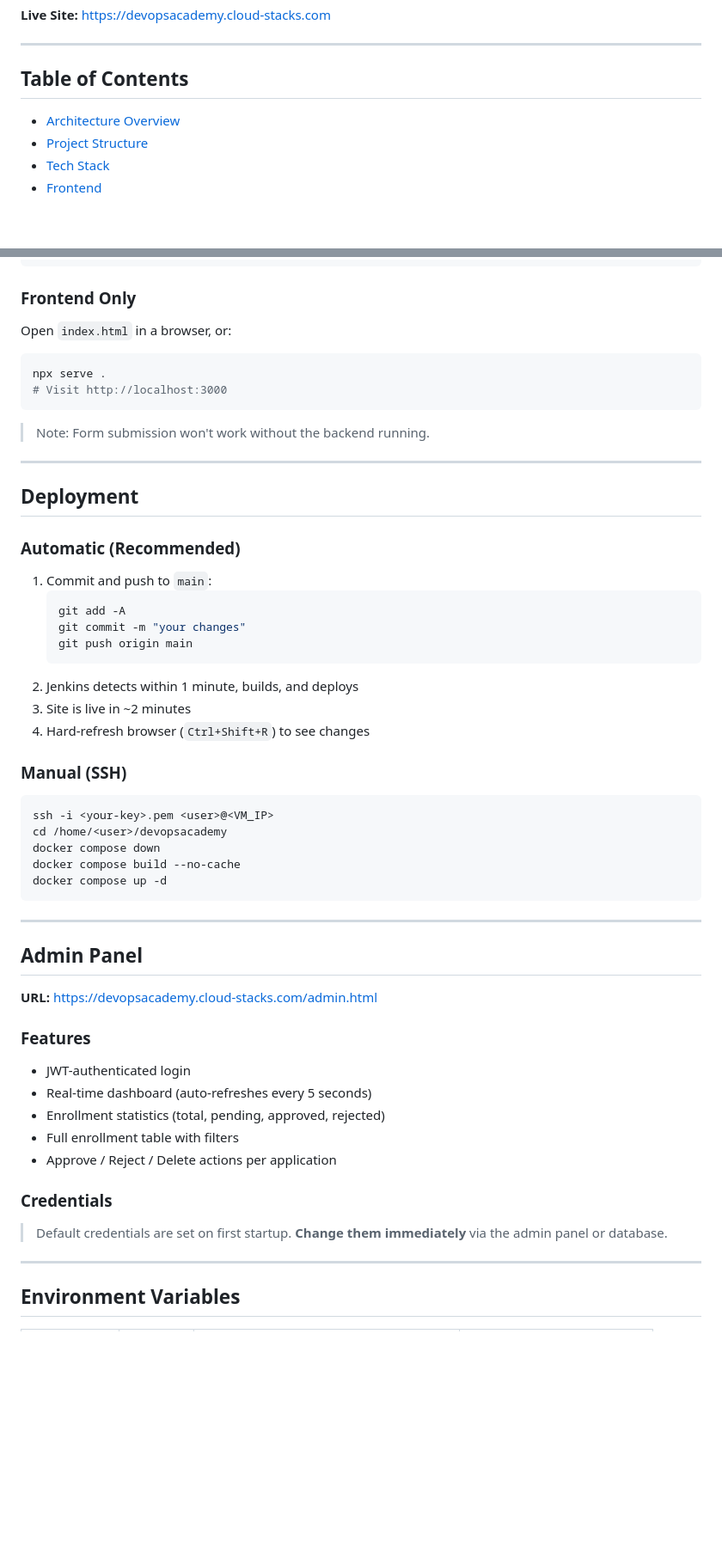
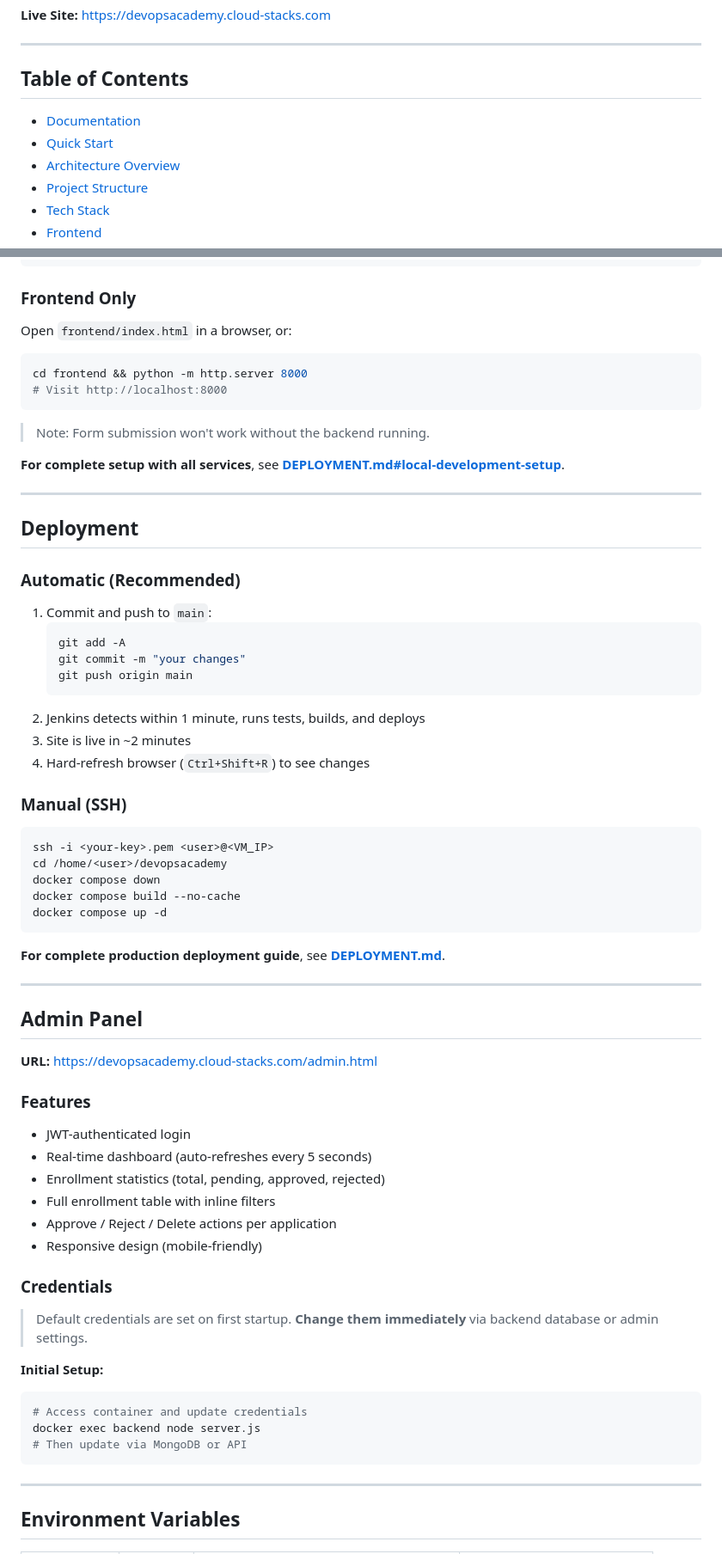
Before and after one commit to Maged2344/DevopsAcademy, a Markdown page: README.md, 2 parts joined by grey strips. Shown at 86% size. Rendered like a GitHub page; blank space fills up the shorter version.

````diff
--- a/README.md
+++ b/README.md
@@ -8,6 +8,8 @@
 
 ## Table of Contents
 
+- [Documentation](#documentation)
+- [Quick Start](#quick-start)
 - [Architecture Overview](#architecture-overview)
 - [Project Structure](#project-structure)
 - [Tech Stack](#tech-stack)
@@ -400,13 +480,15 @@ MONGO_URI=mongodb://localhost:27017/devopsacademy node server.js
 
 ### Frontend Only
 
-Open `index.html` in a browser, or:
+Open `frontend/index.html` in a browser, or:
 ```bash
-npx serve .
-# Visit http://localhost:3000
+cd frontend && python -m http.server 8000
+# Visit http://localhost:8000
 ```
 
 > Note: Form submission won't work without the backend running.
+
+**For complete setup with all services**, see **[DEPLOYMENT.md#local-development-setup](./DEPLOYMENT.md#local-development-setup)**.
 
 ---
 
@@ -420,7 +502,7 @@ npx serve .
    git commit -m "your changes"
    git push origin main
    ```
-2. Jenkins detects within 1 minute, builds, and deploys
+2. Jenkins detects within 1 minute, runs tests, builds, and deploys
 3. Site is live in ~2 minutes
 4. Hard-refresh browser (`Ctrl+Shift+R`) to see changes
 
@@ -434,6 +516,8 @@ docker compose build --no-cache
 docker compose up -d
 ```
 
+**For complete production deployment guide**, see **[DEPLOYMENT.md](./DEPLOYMENT.md)**.
+
 ---
 
 ## Admin Panel
@@ -445,12 +529,20 @@ docker compose up -d
 - JWT-authenticated login
 - Real-time dashboard (auto-refreshes every 5 seconds)
 - Enrollment statistics (total, pending, approved, rejected)
-- Full enrollment table with filters
+- Full enrollment table with inline filters
 - Approve / Reject / Delete actions per application
+- Responsive design (mobile-friendly)
 
 ### Credentials
 
-> Default credentials are set on first startup. **Change them immediately** via the admin panel or database.
+> Default credentials are set on first startup. **Change them immediately** via backend database or admin settings.
+
+**Initial Setup:**
+```bash
+# Access container and update credentials
+docker exec backend node server.js
+# Then update via MongoDB or API
+```
 
 ---
 
````
Also changed, not shown: other parts of README.md (+120 -23 lines).
